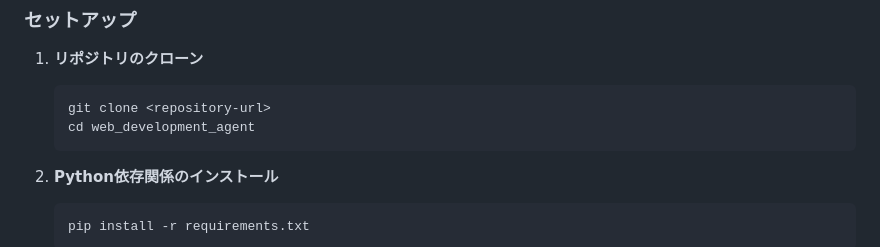
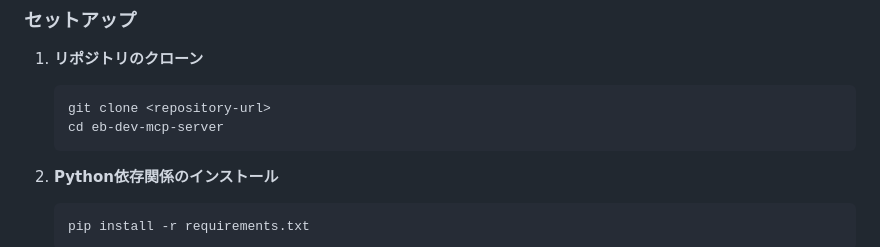
Before and after one commit to shark-bot-0118/web-dev-mcp-server, a Markdown page: README.md, the part around the change. Drawn GitHub-style.

````diff
--- a/README.md
+++ b/README.md
@@ -112,7 +112,7 @@ graph TD
 1. **リポジトリのクローン**
    ```bash
    git clone <repository-url>
-   cd web_development_agent
+   cd eb-dev-mcp-server
    ```
 
 2. **Python依存関係のインストール**
````
